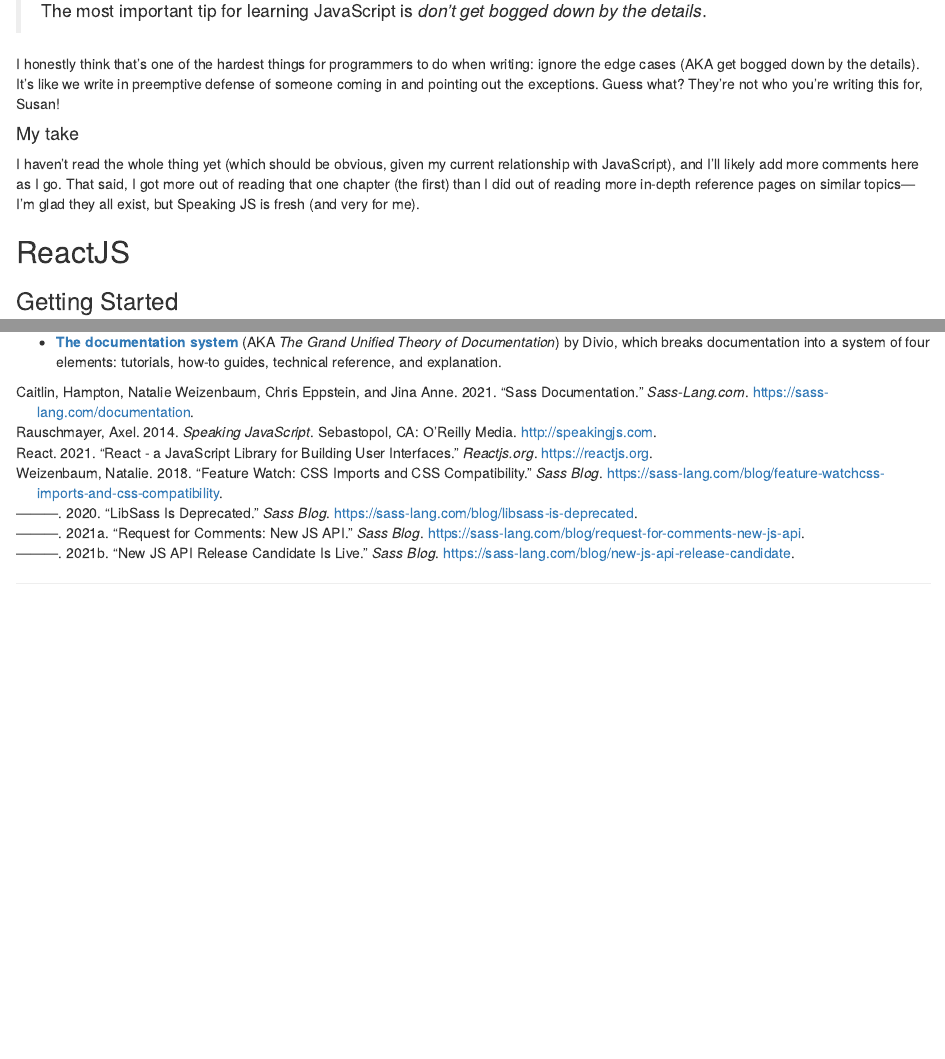
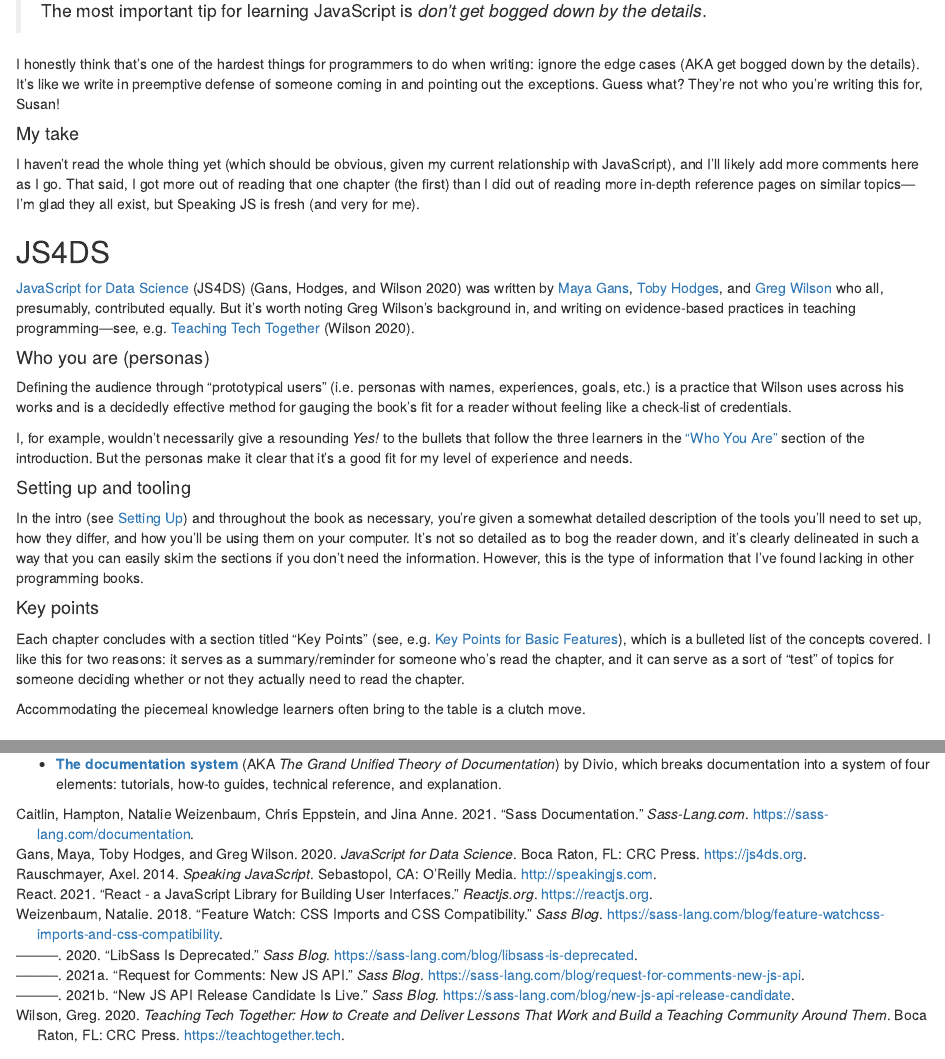
Before and after one commit to batpigandme/docspo, an R Markdown document (index/index.Rmd): the page in a window 1100 px wide, from 1380 px down, and a second part further down, joined at a grey line. Rendered offline with R 4.5, knitr and Pandoc, with nearby package versions; drawn as R Markdown's standard HTML page in place of the format the file asks for.

Commit message:
Add JS4DS section

```diff
--- a/index/biblio.bib
+++ b/index/biblio.bib
@@ -54,3 +54,21 @@
   year={2020},
   month={Oct},
 }
+@Book{gans2020,
+  author = {Gans, Maya and Hodges, Toby and Wilson, Greg},
+  title = {{JavaScript} for Data Science},
+  publisher = {CRC Press},
+  year = {2020},
+  address = {Boca Raton, FL},
+  isbn = {9780367422486},
+  url = {https://js4ds.org},
+}
+@Book{wilson2020,
+ author = {Wilson, Greg},
+ title = {Teaching Tech Together: How to create and deliver lessons that work and build a teaching community around them},
+ publisher = {CRC Press},
+ year = {2020},
+ address = {Boca Raton, FL},
+ isbn = {9780367353285},
+ url = {https://teachtogether.tech},
+}
--- a/index/index.Rmd
+++ b/index/index.Rmd
@@ -89,6 +89,26 @@
 
 I haven't read the whole thing yet (which should be obvious, given my current relationship with JavaScript), and I'll likely add more comments here as I go. That said, I got more out of reading that one chapter (the first) than I did out of reading more in-depth reference pages on similar topics&mdash;I'm glad they all exist, but Speaking JS is fresh (and very for me).
 
+## JS4DS
+
+[JavaScript for Data Science](https://js4ds.org) (JS4DS) [@gans2020] was written by [Maya Gans](https://maya.rbind.io), [Toby Hodges](https://tbyhdgs.info), and [Greg Wilson](http://third-bit.com) who all, presumably, contributed equally. But it's worth noting Greg Wilson's background in, and writing on evidence-based practices in teaching programming&mdash;see, e.g. [Teaching Tech Together](https://teachtogether.tech/) [@wilson2020].
+
+#### Who you are (personas)
+
+Defining the audience through “prototypical users” (i.e. personas with names, experiences, goals, etc.) is a practice that Wilson uses across his works and is a decidedly effective method for gauging the book's fit for a reader without feeling like a check-list of credentials.
+
+I, for example, wouldn't necessarily give a resounding _Yes!_ to the bullets that follow the three learners in the [“Who You Are”](https://js4ds.org/#s:intro-personas) section of the introduction. But the personas make it clear that it's a good fit for my level of experience and needs.
+
+#### Setting up and tooling
+
+In the intro (see [Setting Up](https://js4ds.org/#s:intro-setup)) and throughout the book as necessary, you're given a somewhat detailed description of the tools you'll need to set up, how they differ, and how you'll be using them on your computer. It's not so detailed as to bog the reader down, and it's clearly delineated in such a way that you can easily skim the sections if you don't need the information. However, this is the type of information that I've found lacking in other programming books.
+
+#### Key points
+
+Each chapter concludes with a section titled “Key Points” (see, e.g. [Key Points for Basic Features](https://js4ds.org/#key-points-1)), which is a bulleted list of the concepts covered. I like this for two reasons: it serves as a summary/reminder for someone who's read the chapter, and it can serve as a sort of “test” of topics for someone deciding whether or not they actually need to read the chapter.
+
+<aside>Accommodating the piecemeal knowledge learners often bring to the table is a clutch move.</aside>
+
 ## ReactJS
 
 ### Getting Started
```
Also changed, not shown: index/index.html, index/biblio.bib (2 more changed lines).
